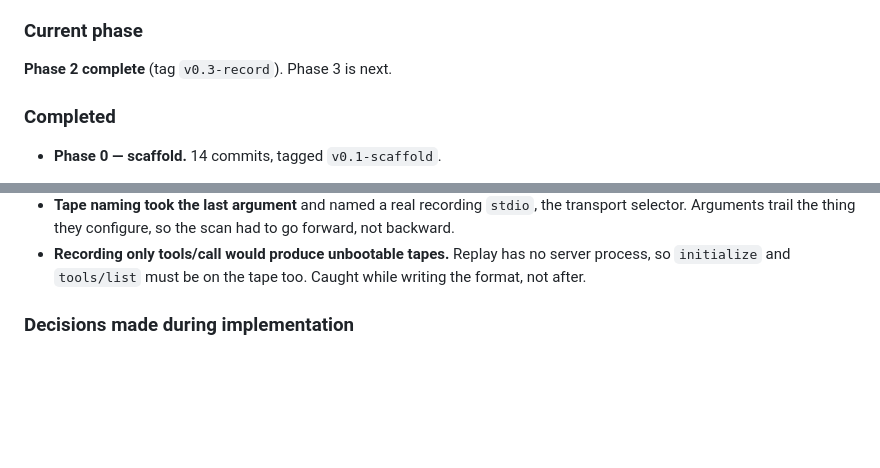
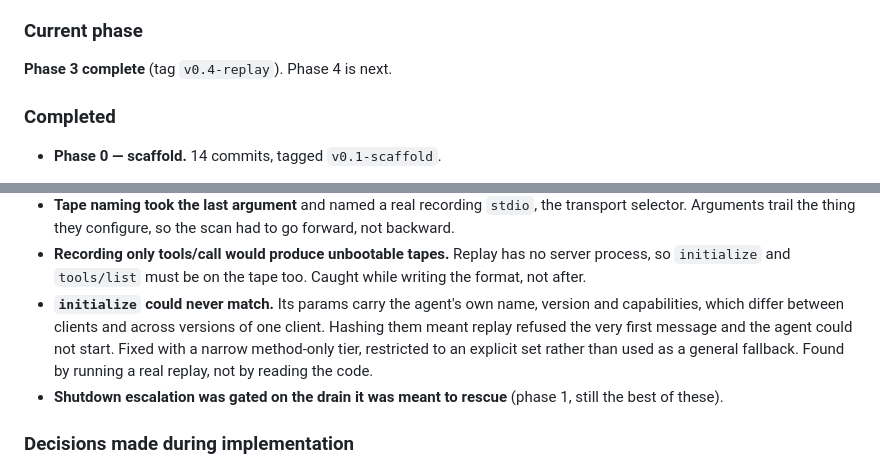
Before and after one commit to Kshitijmishradev/Cassette, a Markdown page: CASSETTE_PLAN.md, 2 parts joined by grey strips. GitHub-like rendering; blank space fills up the shorter version.

```diff
--- a/CASSETTE_PLAN.md
+++ b/CASSETTE_PLAN.md
@@ -326,7 +326,7 @@ toolchain.
 
 ### Current phase
 
-**Phase 2 complete** (tag `v0.3-record`). Phase 3 is next.
+**Phase 3 complete** (tag `v0.4-replay`). Phase 4 is next.
 
 ### Completed
 
@@ -430,6 +469,14 @@ Worth keeping, since these are the interview stories.
 - **Recording only tools/call would produce unbootable tapes.** Replay has no
   server process, so `initialize` and `tools/list` must be on the tape too.
   Caught while writing the format, not after.
+- **`initialize` could never match.** Its params carry the agent's own name,
+  version and capabilities, which differ between clients and across versions
+  of one client. Hashing them meant replay refused the very first message and
+  the agent could not start. Fixed with a narrow method-only tier, restricted
+  to an explicit set rather than used as a general fallback. Found by running
+  a real replay, not by reading the code.
+- **Shutdown escalation was gated on the drain it was meant to rescue** (phase
+  1, still the best of these).
 
 ### Decisions made during implementation
 
```
Also changed, not shown: other parts of CASSETTE_PLAN.md (+61 -1 lines).
